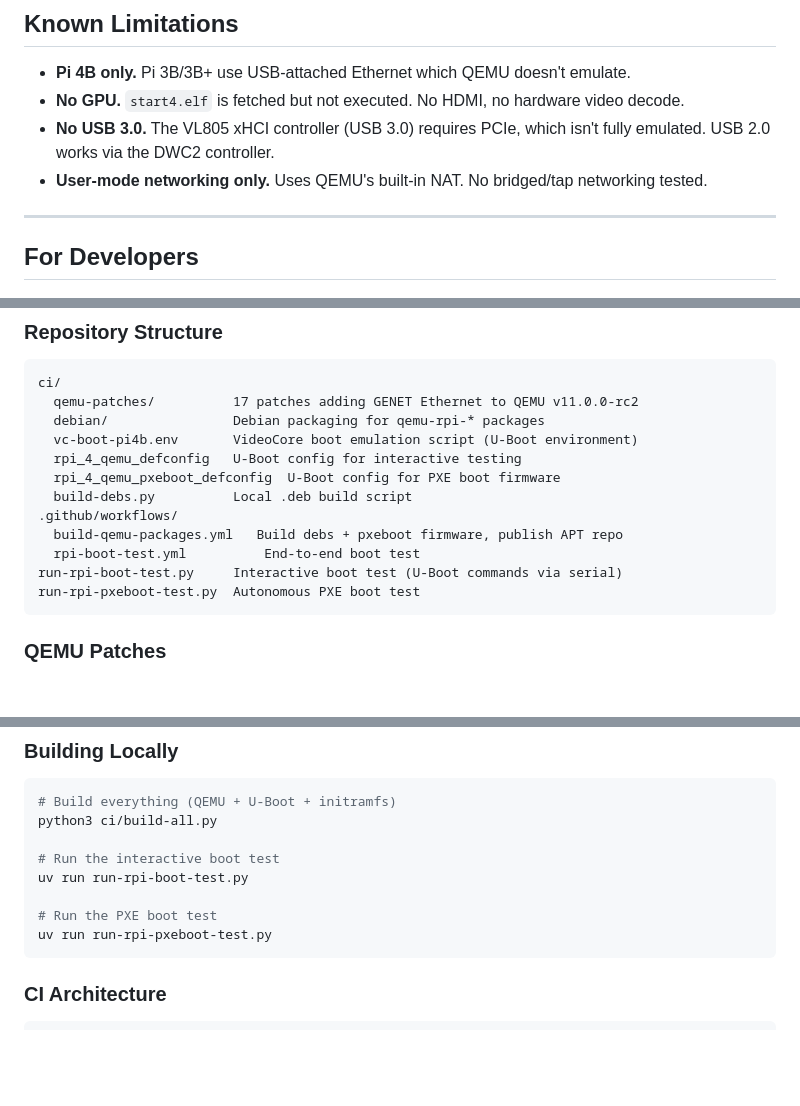
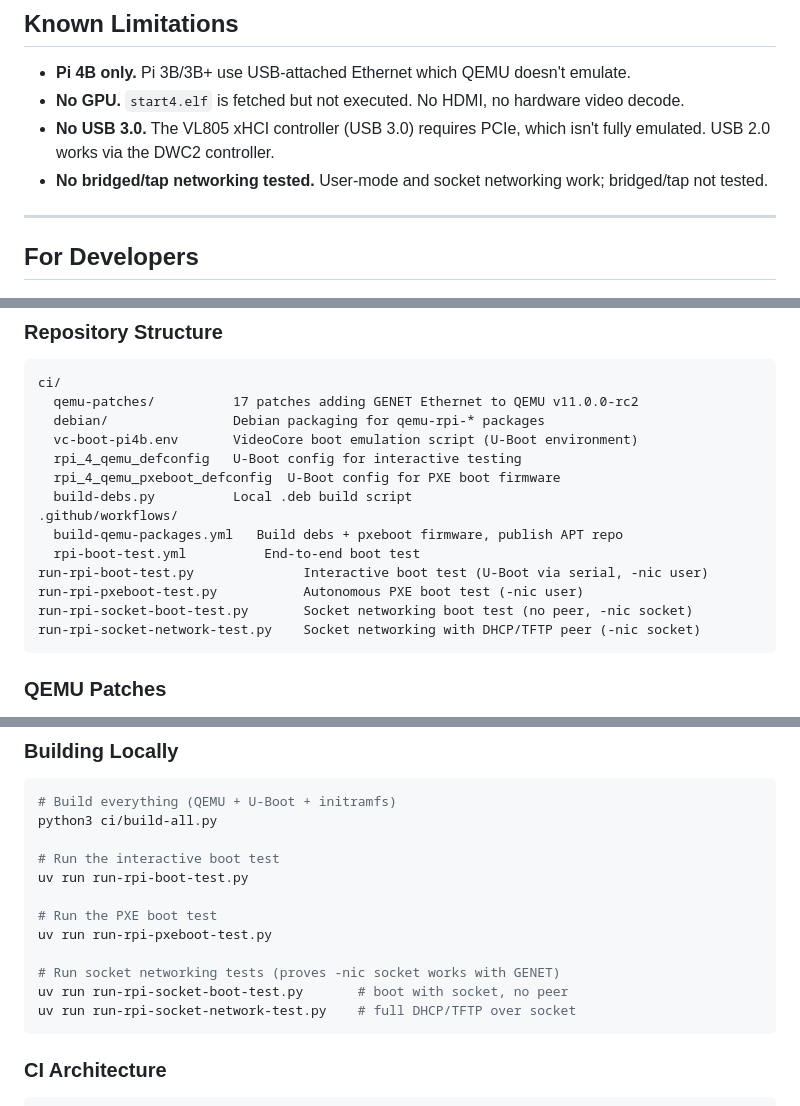
Before and after one commit to fpgas-online/rpi-qemu, a Markdown page: README.md, 3 parts joined by grey strips. Rendered like a GitHub page; blank space fills up the shorter version.

Commit message:
Docs: add socket networking tests to README
Update Known Limitations to reflect that socket networking works
(not just user-mode). Add the new test scripts to the repository
structure and building locally sections.

Co-Authored-By: Claude Opus 4.6 (1M context) <noreply@anthropic.com>

````diff
--- a/README.md
+++ b/README.md
@@ -146,7 +146,7 @@ All packages use `qemu-rpi-*` naming to coexist with standard Debian `qemu-syste
 - **Pi 4B only.** Pi 3B/3B+ use USB-attached Ethernet which QEMU doesn't emulate.
 - **No GPU.** `start4.elf` is fetched but not executed. No HDMI, no hardware video decode.
 - **No USB 3.0.** The VL805 xHCI controller (USB 3.0) requires PCIe, which isn't fully emulated. USB 2.0 works via the DWC2 controller.
-- **User-mode networking only.** Uses QEMU's built-in NAT. No bridged/tap networking tested.
+- **No bridged/tap networking tested.** User-mode and socket networking work; bridged/tap not tested.
 
 ---
 
@@ -165,8 +165,10 @@ ci/
 .github/workflows/
   build-qemu-packages.yml   Build debs + pxeboot firmware, publish APT repo
   rpi-boot-test.yml          End-to-end boot test
-run-rpi-boot-test.py     Interactive boot test (U-Boot commands via serial)
-run-rpi-pxeboot-test.py  Autonomous PXE boot test
+run-rpi-boot-test.py              Interactive boot test (U-Boot via serial, -nic user)
+run-rpi-pxeboot-test.py           Autonomous PXE boot test (-nic user)
+run-rpi-socket-boot-test.py       Socket networking boot test (no peer, -nic socket)
+run-rpi-socket-network-test.py    Socket networking with DHCP/TFTP peer (-nic socket)
 ```
 
 ### QEMU Patches
@@ -198,6 +200,10 @@ uv run run-rpi-boot-test.py
 
 # Run the PXE boot test
 uv run run-rpi-pxeboot-test.py
+
+# Run socket networking tests (proves -nic socket works with GENET)
+uv run run-rpi-socket-boot-test.py       # boot with socket, no peer
+uv run run-rpi-socket-network-test.py    # full DHCP/TFTP over socket
 ```
 
 ### CI Architecture
````
